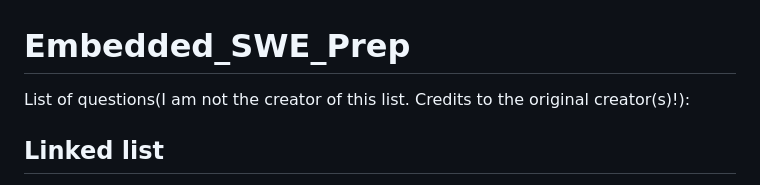
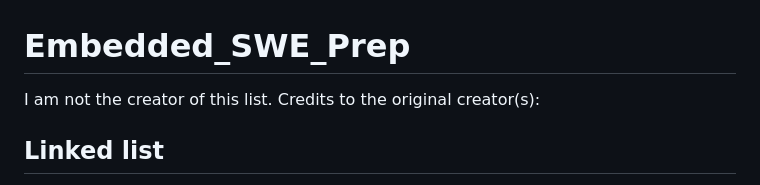
Before and after one commit to srnvl/Embedded_SWE_Prep, a Markdown page: README.md, the part around the change. GitHub-like rendering.

```diff
--- a/README.md
+++ b/README.md
@@ -1,6 +1,6 @@
 # Embedded_SWE_Prep
 
-List of questions(I am not the creator of this list. Credits to the original creator(s)!):
+I am not the creator of this list. Credits to the original creator(s):
 
 Linked list
 -----------------
```
